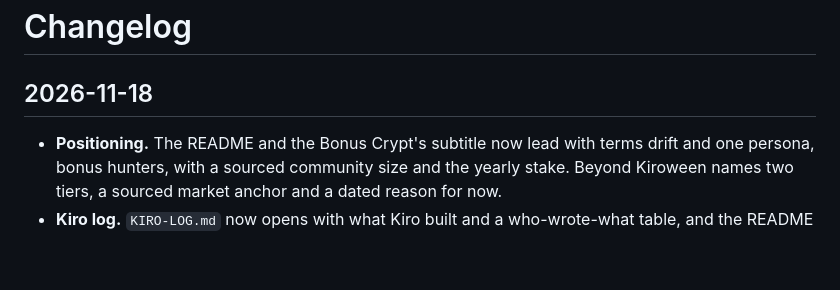
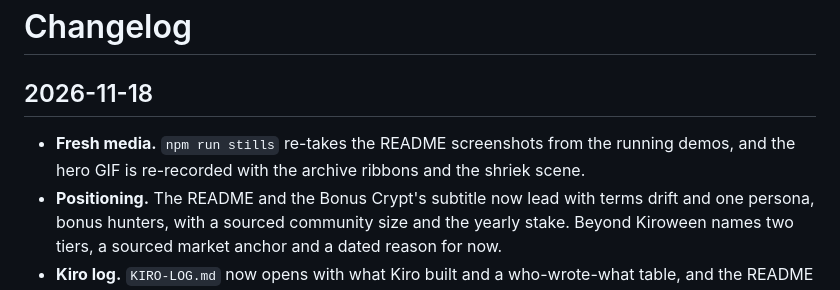
Before and after one commit to blackwingArtisan/ghost-watcher, a Markdown page: CHANGELOG.md, the part around the change. Drawn GitHub-style; blank space fills up the shorter version.

```diff
--- a/CHANGELOG.md
+++ b/CHANGELOG.md
@@ -2,6 +2,8 @@
 
 ## 2026-11-18
 
+- **Fresh media.** `npm run stills` re-takes the README screenshots from the running demos, and the
+  hero GIF is re-recorded with the archive ribbons and the shriek scene.
 - **Positioning.** The README and the Bonus Crypt's subtitle now lead with terms drift and one
   persona, bonus hunters, with a sourced community size and the yearly stake. Beyond Kiroween
   names two tiers, a sourced market anchor and a dated reason for now.
```
Also changed, not shown: README.md (+3 -2 lines), docs/bonus-crypt.png, docs/haunted-listings-seance.png, 5 other files.
